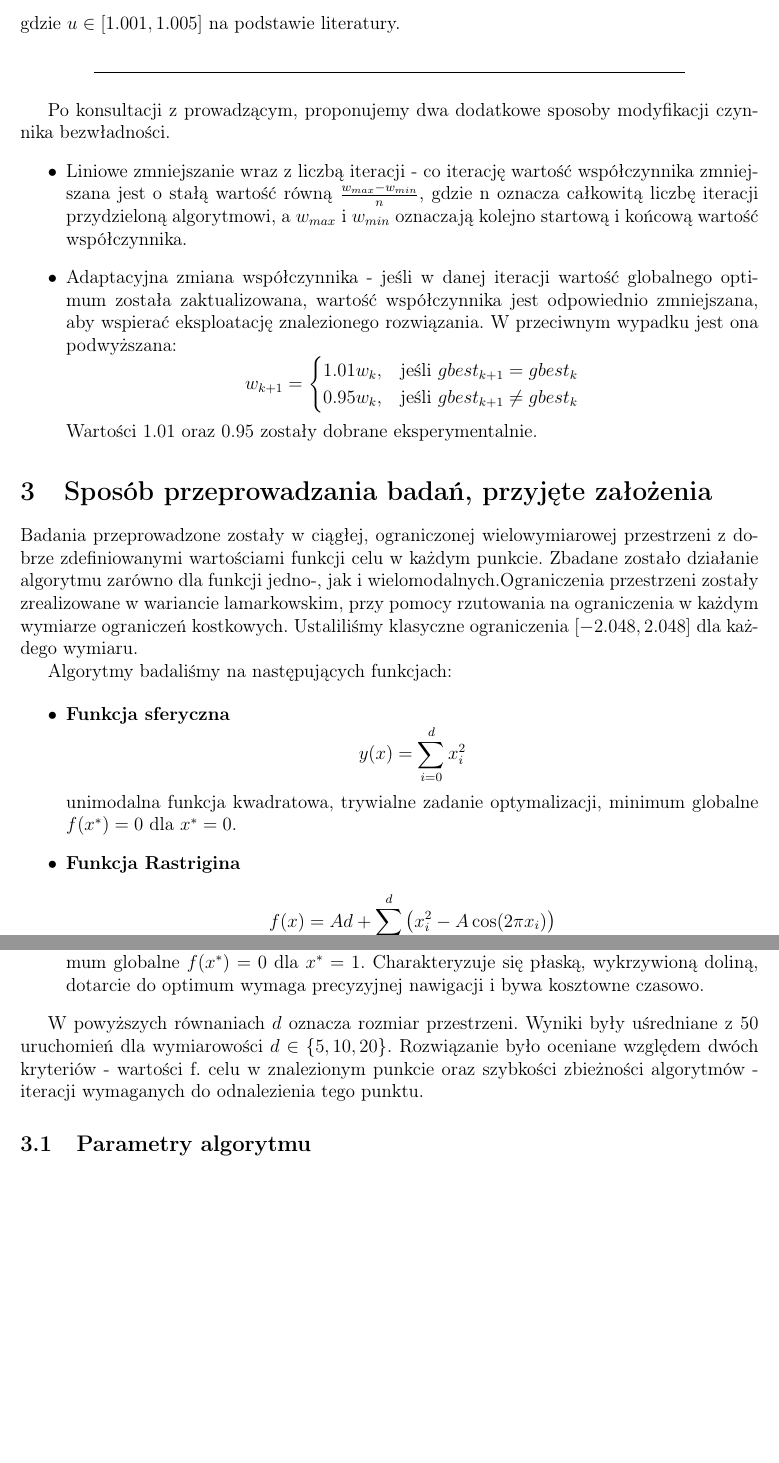
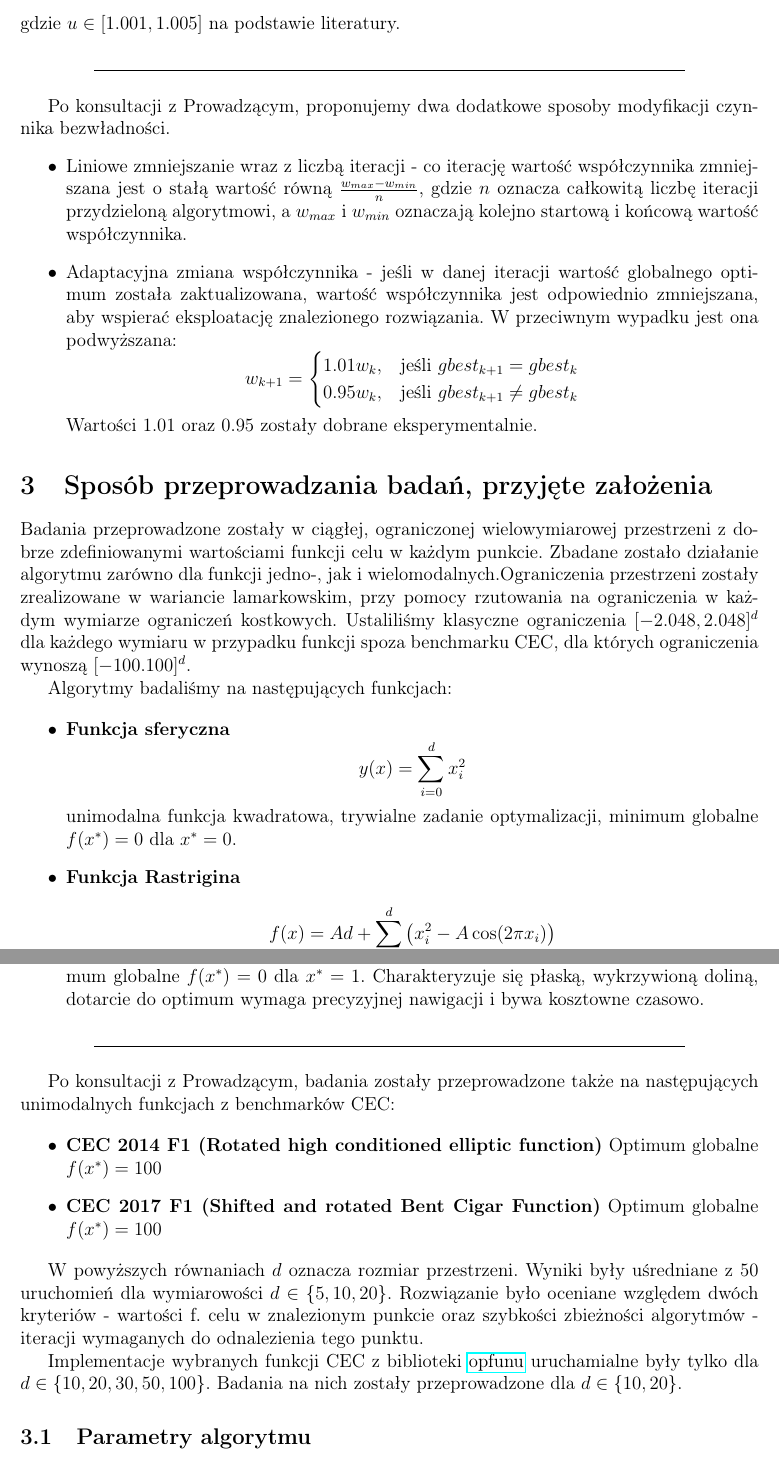
Before and after one commit to jedrzej-grabski/projekt-pop-24z, a LaTeX document (docs/main.tex): two parts of pages 2 and 3 of 10, joined at a grey line, cut so that both start at the same text, the shorter picture padded with empty space. Compiled offline with pdfLaTeX.

Commit message:
describe included cec functions

```diff
--- a/docs/main.tex
+++ b/docs/main.tex
@@ -50,10 +50,10 @@ gdzie  \(u \in [1.001, 1.005]\) na podstawie literatury.
 	\rule{0.8\linewidth}{0.4pt}
 \end{center}
 
-Po konsultacji z prowadzącym, proponujemy dwa dodatkowe sposoby modyfikacji czynnika bezwładności.
+Po konsultacji z Prowadzącym, proponujemy dwa dodatkowe sposoby modyfikacji czynnika bezwładności.
 \begin{itemize}
 	\item Liniowe zmniejszanie wraz z liczbą iteracji - co iterację wartość współczynnika zmniejszana
-	      jest o stałą wartość równą $\frac{w_{max} - w_{min}}{n}$, gdzie n oznacza całkowitą liczbę iteracji
+	      jest o stałą wartość równą $\frac{w_{max} - w_{min}}{n}$, gdzie $n$ oznacza całkowitą liczbę iteracji
 	      przydzieloną algorytmowi, a $w_{max}$ i $w_{min}$ oznaczają kolejno startową i końcową wartość współczynnika.
 	\item Adaptacyjna zmiana współczynnika - jeśli w danej iteracji wartość globalnego optimum została zaktualizowana, wartość współczynnika
 	      jest odpowiednio zmniejszana, aby wspierać eksploatację znalezionego rozwiązania. W przeciwnym wypadku jest ona podwyższana:
@@ -71,7 +71,8 @@ Po konsultacji z prowadzącym, proponujemy dwa dodatkowe sposoby modyfikacji czy
 
 Badania przeprowadzone zostały w ciągłej, ograniczonej wielowymiarowej przestrzeni z dobrze zdefiniowanymi wartościami funkcji celu w każdym punkcie.
 Zbadane zostało działanie algorytmu zarówno dla funkcji jedno-, jak i wielomodalnych.Ograniczenia przestrzeni zostały zrealizowane w wariancie lamarkowskim,
-przy pomocy rzutowania na ograniczenia w każdym wymiarze ograniczeń kostkowych. Ustaliliśmy klasyczne ograniczenia $[-2.048, 2.048]$ dla każdego wymiaru.
+przy pomocy rzutowania na ograniczenia w każdym wymiarze ograniczeń kostkowych. Ustaliliśmy klasyczne ograniczenia $[-2.048, 2.048]^d$ dla każdego wymiaru w przypadku
+funkcji spoza benchmarku CEC, dla których ograniczenia wynoszą $[-100. 100]^d$.
 
 
 Algorytmy badaliśmy na następujących funkcjach:
@@ -96,9 +97,28 @@ Algorytmy badaliśmy na następujących funkcjach:
 	      Charakteryzuje się płaską, wykrzywioną doliną, dotarcie do optimum wymaga precyzyjnej nawigacji i bywa kosztowne czasowo.
 \end{itemize}
 
+\begin{center}
+	\rule{0.8\linewidth}{0.4pt}
+\end{center}
+
+Po konsultacji z Prowadzącym, badania zostały przeprowadzone także na następujących unimodalnych funkcjach z benchmarków CEC:
+
+\begin{itemize}
+
+	\item \textbf{CEC 2014 F1 (Rotated high conditioned elliptic function)}
+	      Optimum globalne $f(x^*) = 100$
+
+	\item \textbf{CEC 2017 F1 (Shifted and rotated Bent Cigar Function)}
+	      Optimum globalne $f(x^*) = 100$
+
+\end{itemize}
+
 W powyższych równaniach \(d\) oznacza rozmiar przestrzeni. Wyniki były uśredniane z 50 uruchomień dla wymiarowości \(d \in \{5, 10, 20\}\).
 Rozwiązanie było oceniane względem dwóch kryteriów - wartości f. celu w znalezionym punkcie oraz szybkości
 zbieżności algorytmów - iteracji wymaganych do odnalezienia tego punktu.
+
+Implementacje wybranych funkcji CEC z biblioteki \href{https://github.com/thieu1995/opfunu}{opfunu} uruchamialne
+były tylko dla $d \in \{ 10, 20, 30, 50, 100 \}$. Badania na nich zostały przeprowadzone dla $d \in \{ 10, 20 \}$.
 
 \subsection{Parametry algorytmu}
 Ze względu na dużą liczbę parametrów, część z nich musiała zostać ustalona, aby posiadany przez nas sprzęt sprostał wymaganiom czasowym:
```
